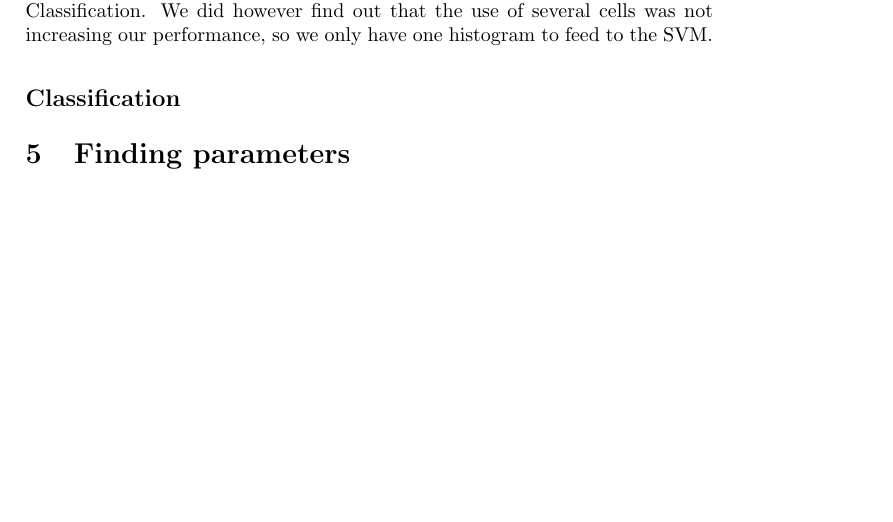
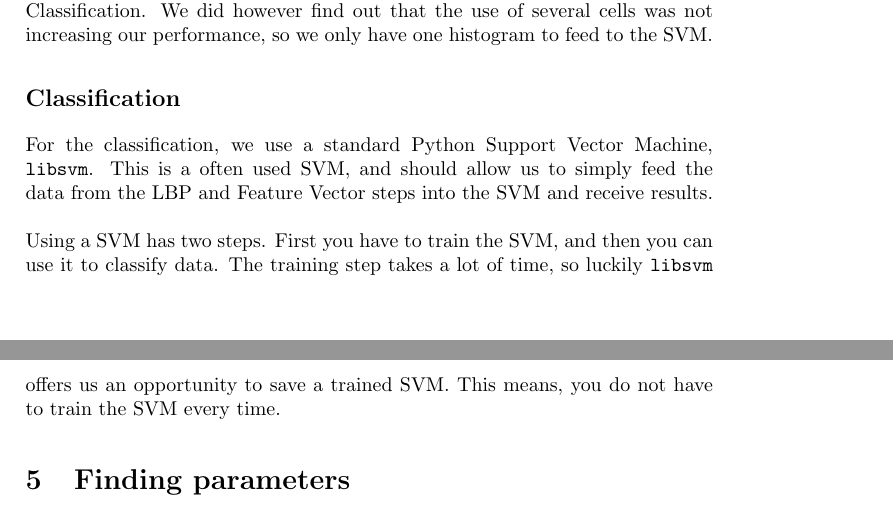
Before and after one commit to taddeus/licenseplates, a LaTeX document (docs/report.tex): part of page 8 of 12 before the commit and two parts of pages 8 and 9 of 12 after it, the two joined at a grey line, cut so that both start at the same text, the shorter picture padded with empty space. Compiled offline with pdfLaTeX.

Commit message:
Added piece on SVM.

```diff
--- a/docs/report.tex
+++ b/docs/report.tex
@@ -314,7 +314,14 @@ increasing our performance, so we only have one histogram to feed to the SVM.
 
 \subsection{Classification}
 
-
+For the classification, we use a standard Python Support Vector Machine,
+\texttt{libsvm}. This is a often used SVM, and should allow us to simply feed
+the data from the LBP and Feature Vector steps into the SVM and receive results.\\
+\\
+Using a SVM has two steps. First you have to train the SVM, and then you can
+use it to classify data. The training step takes a lot of time, so luckily
+\texttt{libsvm} offers us an opportunity to save a trained SVM. This means,
+you do not have to train the SVM every time.
 
 \section{Finding parameters}
 
```
